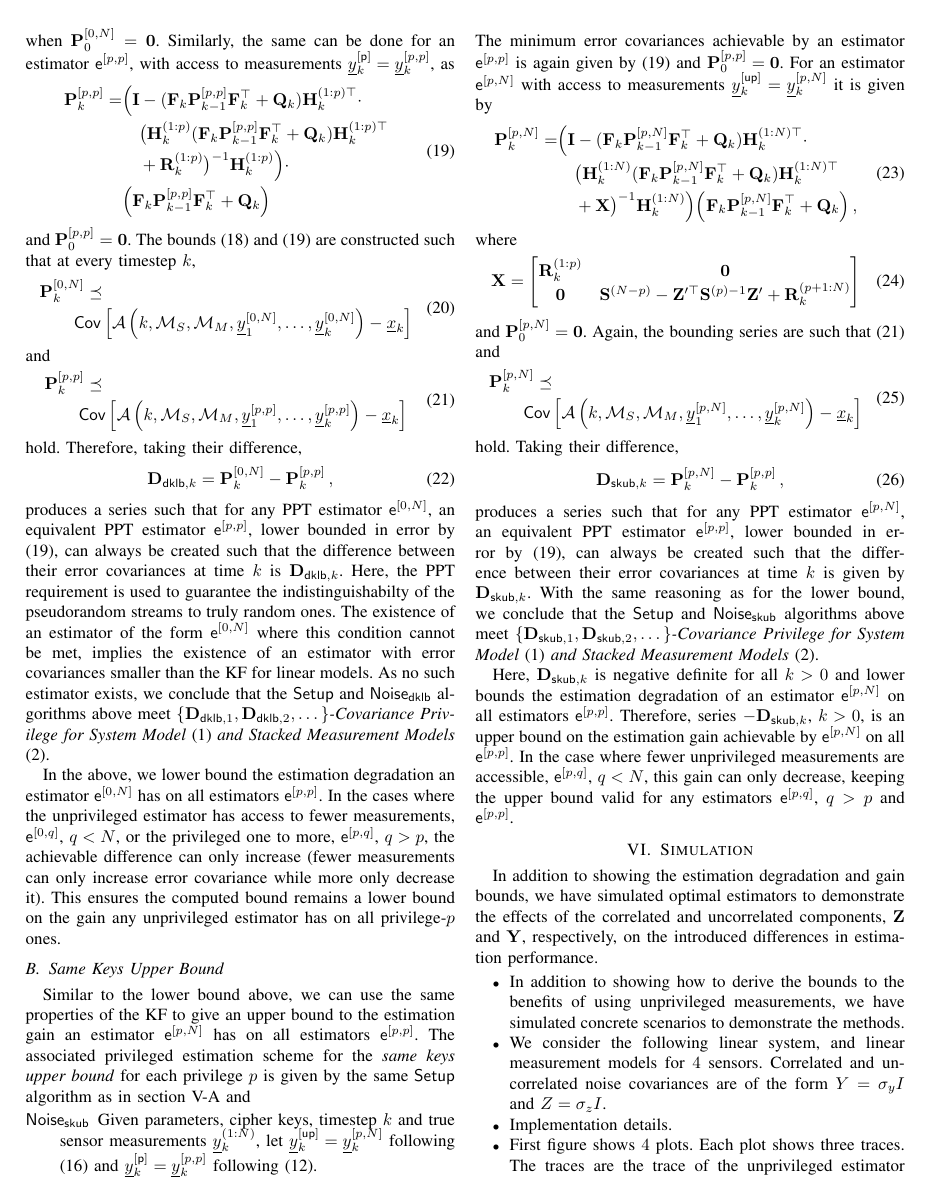
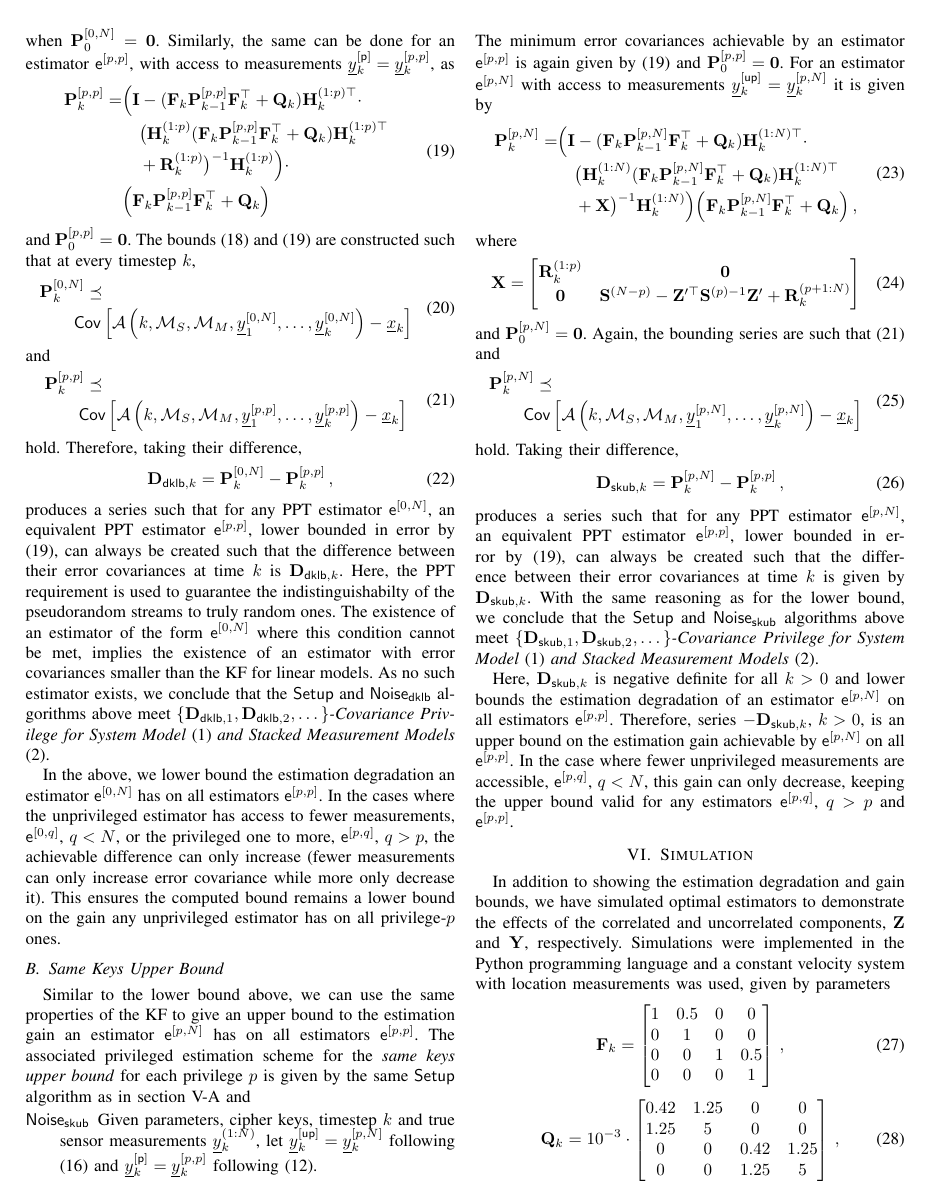
Before and after one commit to omubtcezq/PrivilegedFusion, a LaTeX paper (main.tex): page 6 of 7. Compiled offline with pdfLaTeX; a missing font is replaced by an installed copy or a similar font; a LaTeX package or settings file that is missing is left out.

Commit message:
Sim setup and implementation details added

```diff
--- a/main.tex
+++ b/main.tex
@@ -603,4 +603,22 @@ Here, $\mat{D}_{\mathsf{skub},k}$ is negative definite for all $k>0$ and lower b
 %
 
 \section{Simulation}\label{sec:sim}
-In addition to showing the estimation degradation and gain bounds, we have simulated optimal estimators to demonstrate the effects of the correlated and uncorrelated components, $\mat{Z}$ and $\mat{Y}$, respectively, on the introduced differences in estimation performance.
+In addition to showing the estimation degradation and gain bounds, we have simulated optimal estimators to demonstrate the effects of the correlated and uncorrelated components, $\mat{Z}$ and $\mat{Y}$, respectively. Simulations were implemented in the Python programming language and a constant velocity system with location measurements was used, given by parameters
+\begin{equation}
+  \mat{F}_k=
+  \begin{bmatrix}
+     1 & 0.5 & 0 & 0\\
+     0 & 1 & 0 & 0\\
+     0 & 0 & 1 & 0.5\\
+     0 & 0 & 0 & 1
+  \end{bmatrix}\,,
+\end{equation}
+\begin{equation}
+  \mat{Q}_k=10^{-3}\cdot
+  \begin{bmatrix}
+     0.42 & 1.25 & 0 & 0\\
+     1.25 & 5 & 0 & 0\\
+     0 & 0 & 0.42 & 1.25\\
+     0 & 0 & 1.25 & 5
+  \end{bmatrix}\,,
+\end{equation}
@@ -606,0 +637 @@ In addition to showing the estimation degradation and gain bounds, we have simul
+\end{equation}
@@ -607,8 +662,5 @@ In addition to showing the estimation degradation and gain bounds, we have simul
 
 \begin{itemize}
-  \item In addition to showing how to derive the bounds to the benefits of using unprivileged measurements, we have simulated concrete scenarios to demonstrate the methods.
-  \item We consider the following linear system, and linear measurement models for $4$ sensors. Correlated and uncorrelated noise covariances are of the form $Y=\sigma_y I$ and $Z = \sigma_z I$.
-  \item Implementation details.
   \item First figure shows $4$ plots. Each plot shows three traces. The traces are the trace of the unprivileged estimator (no keys, all measurements), the trace of a privilege $j$ estimator ($j$ measurements) and the trace of a fusing privilege $j$ estimators (all measurements). $j$ is equal to $1,2,3$ and $4$ for each plot, respectively. Here, the difference between the first two traces in figure $4$ and the second two traces in figure $1$ is equal to the traces of the two $D_k$ series from the cryptography section, respectively. Values for $\sigma_y$, $\sigma_z$ are fixed.
   \item The second figure focuses on a single plot from the first figure but varies $\sigma_y$ and $\sigma_z$. Again, $4$ plots are shown, with $\sigma_y$ increased in two and $\sigma_z$ increased in two, such that they are both increased in only one plot. This will show that while both parameters affect the estimation of unprivileged and additional fusion estimators, $\sigma_y$ and therefore $Y$ predominantly affects the unprivileged estimator and $\sigma_z$, $Z$, affects the additional fusion estimator.
 \end{itemize}
```
Also changed, not shown: main.pdf, main.tex (36 more changed lines).
